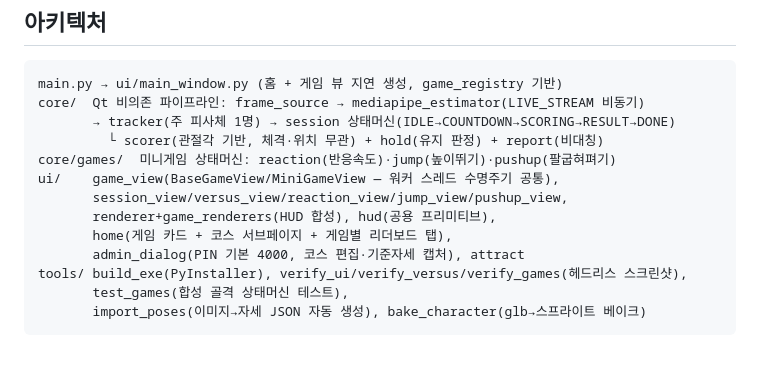
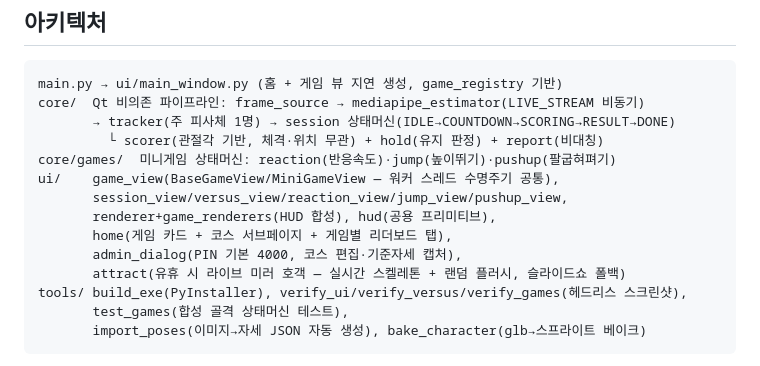
Before and after one commit to Najongs/Kiosk_pose_OnLab, a Markdown page: CLAUDE.md, the part around the change. Drawn GitHub-style.

```diff
--- a/CLAUDE.md
+++ b/CLAUDE.md
@@ -33,7 +33,8 @@ ui/    game_view(BaseGameView/MiniGameView — 워커 스레드 수명주기 공
        session_view/versus_view/reaction_view/jump_view/pushup_view,
        renderer+game_renderers(HUD 합성), hud(공용 프리미티브),
        home(게임 카드 + 코스 서브페이지 + 게임별 리더보드 탭),
-       admin_dialog(PIN 기본 4000, 코스 편집·기준자세 캡처), attract
+       admin_dialog(PIN 기본 4000, 코스 편집·기준자세 캡처),
+       attract(유휴 시 라이브 미러 호객 — 실시간 스켈레톤 + 랜덤 플러시, 슬라이드쇼 폴백)
 tools/ build_exe(PyInstaller), verify_ui/verify_versus/verify_games(헤드리스 스크린샷),
        test_games(합성 골격 상태머신 테스트),
        import_poses(이미지→자세 JSON 자동 생성), bake_character(glb→스프라이트 베이크)
```
Also changed, not shown: docs/개발/게임_구조_개편_2026-07.md (+20 -0 lines), docs/개발/아키텍처_개요.md (+2 -1 lines).
